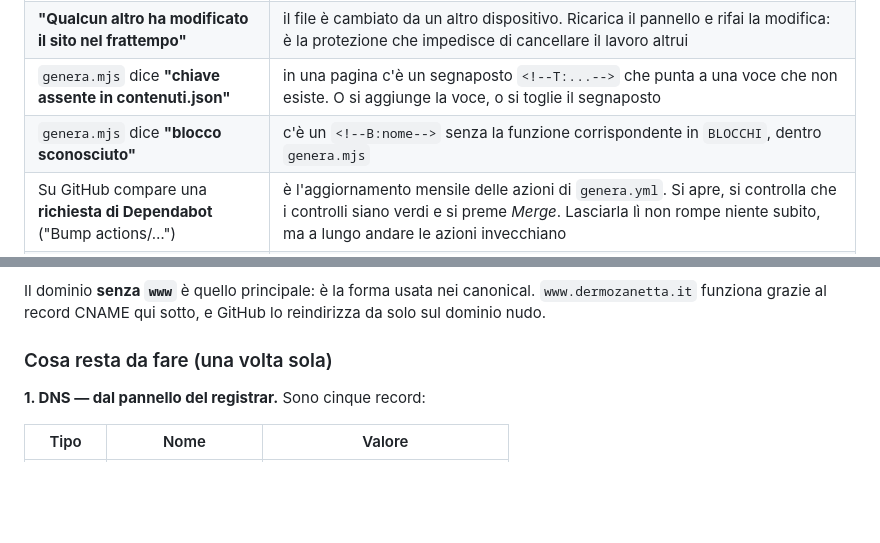
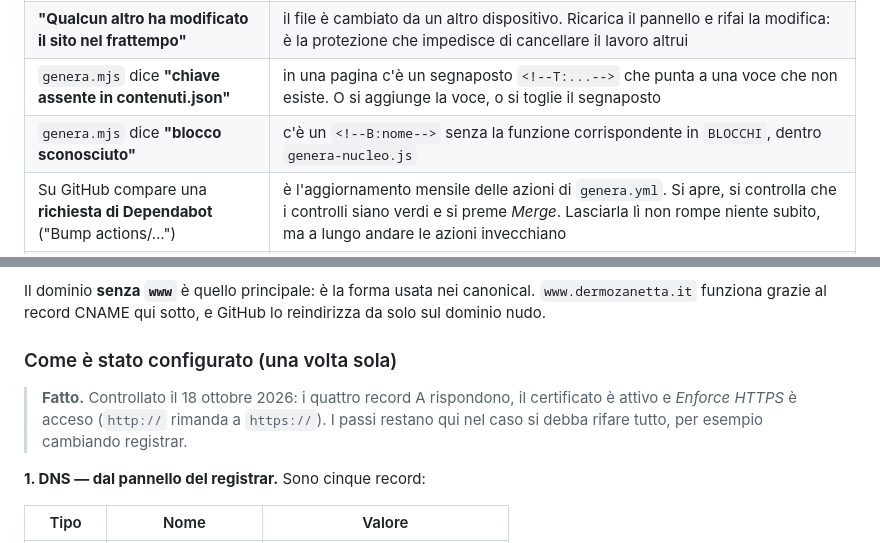
Before and after one commit to filippoborioli-ai/dermoZanetta---easy, a Markdown page: README.md, 2 parts joined by grey strips. GitHub-like rendering; blank space fills up the shorter version.

Commit message:
docs: README allineato allo stato reale del dominio
DNS e HTTPS risultavano ancora da fare ma sono attivi (verificato:
quattro record A, certificato approvato, Enforce HTTPS acceso).
BLOCCHI sta in genera-nucleo.js, non in genera.mjs.

Co-Authored-By: Claude Opus 5.5 <noreply@anthropic.com>

```diff
--- a/README.md
+++ b/README.md
@@ -373,7 +373,7 @@ checker" prima di pubblicare.
 | Ho pubblicato ma **il sito è uguale** | aspetta due minuti e ricarica con `Ctrl+F5`. Se dopo cinque minuti è ancora uguale, guarda la scheda **Actions** su GitHub: se c'è una crocetta rossa, il generatore si è fermato e il messaggio dice perché |
 | **"Qualcun altro ha modificato il sito nel frattempo"** | il file è cambiato da un altro dispositivo. Ricarica il pannello e rifai la modifica: è la protezione che impedisce di cancellare il lavoro altrui |
 | `genera.mjs` dice **"chiave assente in contenuti.json"** | in una pagina c'è un segnaposto `<!--T:...-->` che punta a una voce che non esiste. O si aggiunge la voce, o si toglie il segnaposto |
-| `genera.mjs` dice **"blocco sconosciuto"** | c'è un `<!--B:nome-->` senza la funzione corrispondente in `BLOCCHI`, dentro `genera.mjs` |
+| `genera.mjs` dice **"blocco sconosciuto"** | c'è un `<!--B:nome-->` senza la funzione corrispondente in `BLOCCHI`, dentro `genera-nucleo.js` |
 | Su GitHub compare una **richiesta di Dependabot** ("Bump actions/…") | è l'aggiornamento mensile delle azioni di `genera.yml`. Si apre, si controlla che i controlli siano verdi e si preme *Merge*. Lasciarla lì non rompe niente subito, ma a lungo andare le azioni invecchiano |
 | Il pannello dice **"Il link a Google Maps deve iniziare con https://"** (o simile) | un indirizzo, un'email o un logo senza immagine non passano il controllo: va corretto il campo indicato, poi si ripubblica |
 | Ho sostituito una foto e **si vede ancora la vecchia** | non dovrebbe succedere: il pannello dà un nome nuovo a ogni foto. Se capita, è la cache del browser: `Ctrl+F5` |
@@ -432,7 +432,11 @@ Il dominio **senza `www`** è quello principale: è la forma usata nei canonical
 `www.dermozanetta.it` funziona grazie al record CNAME qui sotto, e GitHub lo
 reindirizza da solo sul dominio nudo.
 
-### Cosa resta da fare (una volta sola)
+### Come è stato configurato (una volta sola)
+
+> **Fatto.** Controllato il 18 ottobre 2026: i quattro record A rispondono, il
+> certificato è attivo e *Enforce HTTPS* è acceso (`http://` rimanda a `https://`).
+> I passi restano qui nel caso si debba rifare tutto, per esempio cambiando registrar.
 
 **1. DNS — dal pannello del registrar.** Sono cinque record:
 
```
Also changed, not shown: other parts of README.md (+1 -1 lines).
